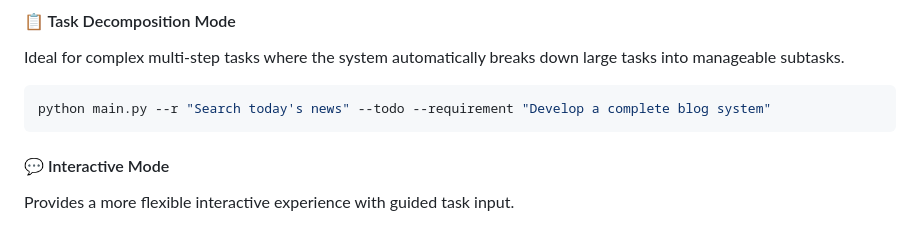
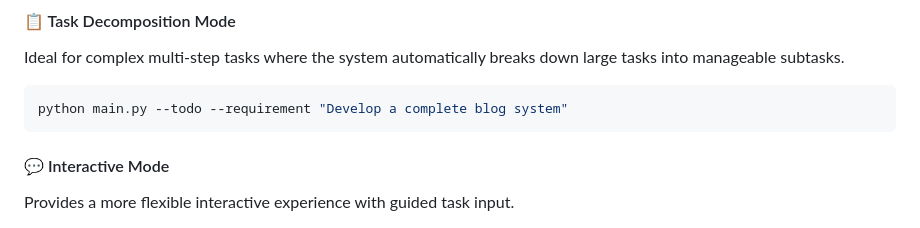
Before and after one commit to agi-hub/AGIAgent, a Markdown page: README.md, the part around the change. Drawn GitHub-style.

````diff
--- a/README.md
+++ b/README.md
@@ -52,7 +52,7 @@ python main.py -r "Write a joke"
 Ideal for complex multi-step tasks where the system automatically breaks down large tasks into manageable subtasks.
 
 ```bash
-python main.py --r "Search today's news" --todo --requirement "Develop a complete blog system"
+python main.py --todo --requirement "Develop a complete blog system"
 ```
 
 #### 💬 Interactive Mode
````
Also changed, not shown: README_zh.md (+1 -1 lines).
